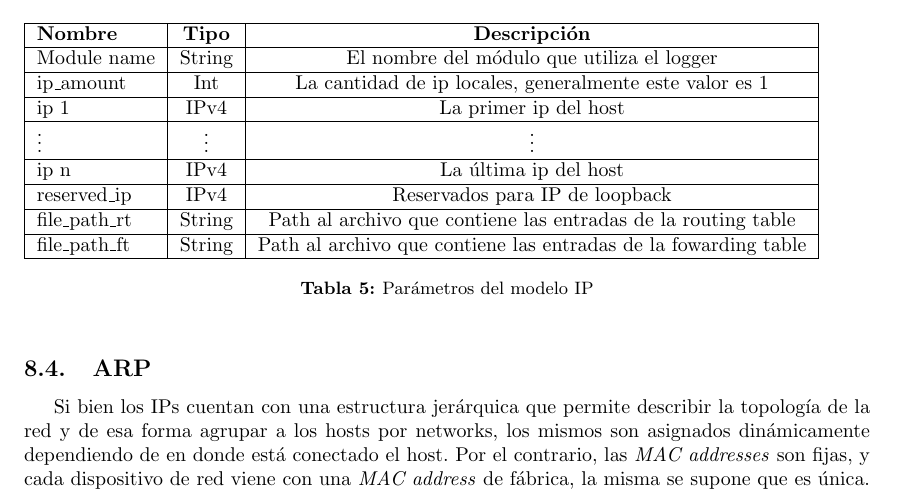
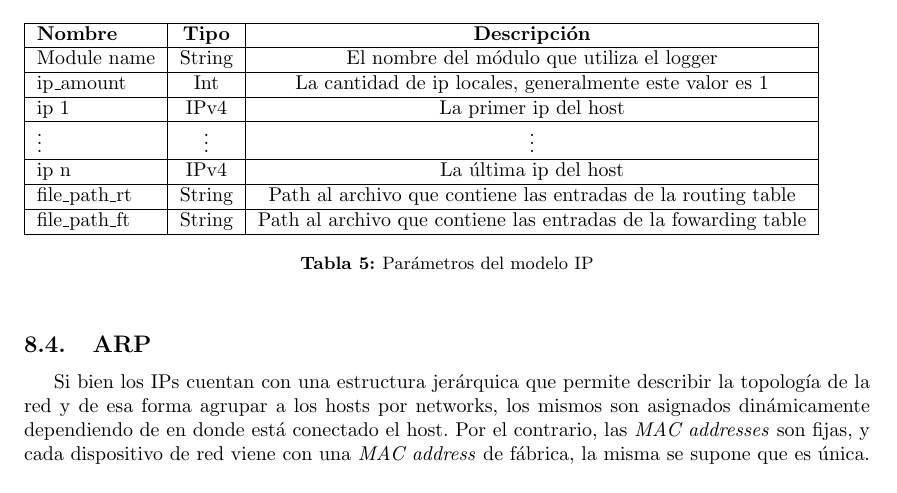
Before and after one commit to Laouen/NetworkDEVS, a LaTeX document (informe/informe.tex): part of page 25 of 30, cut so that both start at the same text. Compiled offline with pdfLaTeX; a LaTeX package or settings file that is missing is left out.

Commit message:
correcting the ip table from the wrfiting

```diff
--- a/informe/informe.tex
+++ b/informe/informe.tex
@@ -712,8 +712,6 @@ Los parámetros del modelo IP en la IDE de PowerDEVS son los que muestra la Tabl
   \hline
   ip n & IPv4 & La última ip del host \\
   \hline
-  reserved\_ip & IPv4 & Reservados para IP de loopback \\
-  \hline
   file\_path\_rt & String & Path al archivo que contiene las entradas de la routing table \\
   \hline
   file\_path\_ft & String & Path al archivo que contiene las entradas de la fowarding table \\
```
